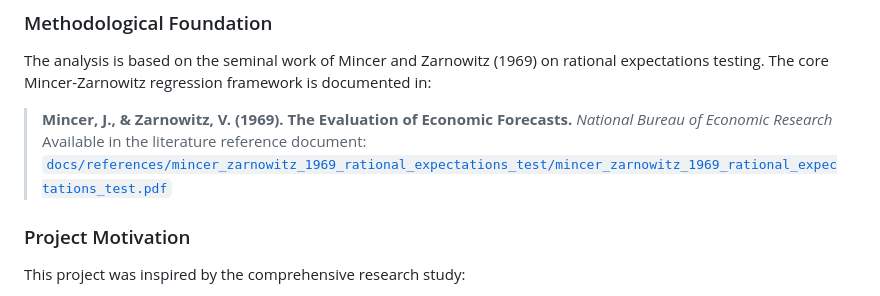
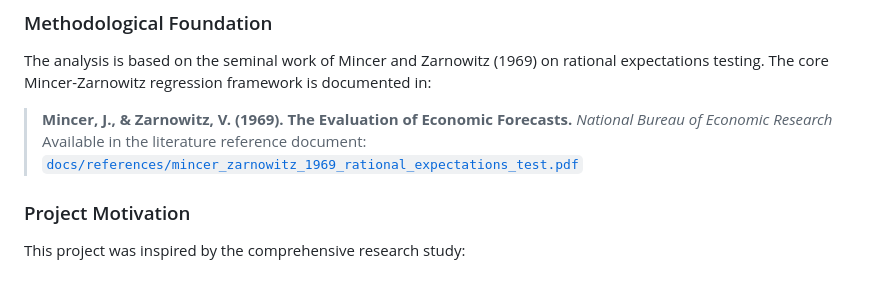
Before and after one commit to KoscheiiB/brazilian-reh-analyzer, a Markdown page: README.md, the part around the change. Rendered like a GitHub page.

```diff
--- a/README.md
+++ b/README.md
@@ -44,7 +44,7 @@ This project implements the methodology described in:
 The analysis is based on the seminal work of Mincer and Zarnowitz (1969) on rational expectations testing. The core Mincer-Zarnowitz regression framework is documented in:
 
 > **Mincer, J., & Zarnowitz, V. (1969). The Evaluation of Economic Forecasts.** *National Bureau of Economic Research*
-> Available in the literature reference document: [`docs/references/mincer_zarnowitz_1969_rational_expectations_test/mincer_zarnowitz_1969_rational_expectations_test.pdf`](docs/reference/mincer_zarnowitz_1969_rational_expectations_test.pdf)
+> Available in the literature reference document: [`docs/references/mincer_zarnowitz_1969_rational_expectations_test.pdf`](docs/references/mincer_zarnowitz_1969_rational_expectations_test/mincer_zarnowitz_1969_rational_expectations_test.pdf)
 
 ### Project Motivation
 
```
